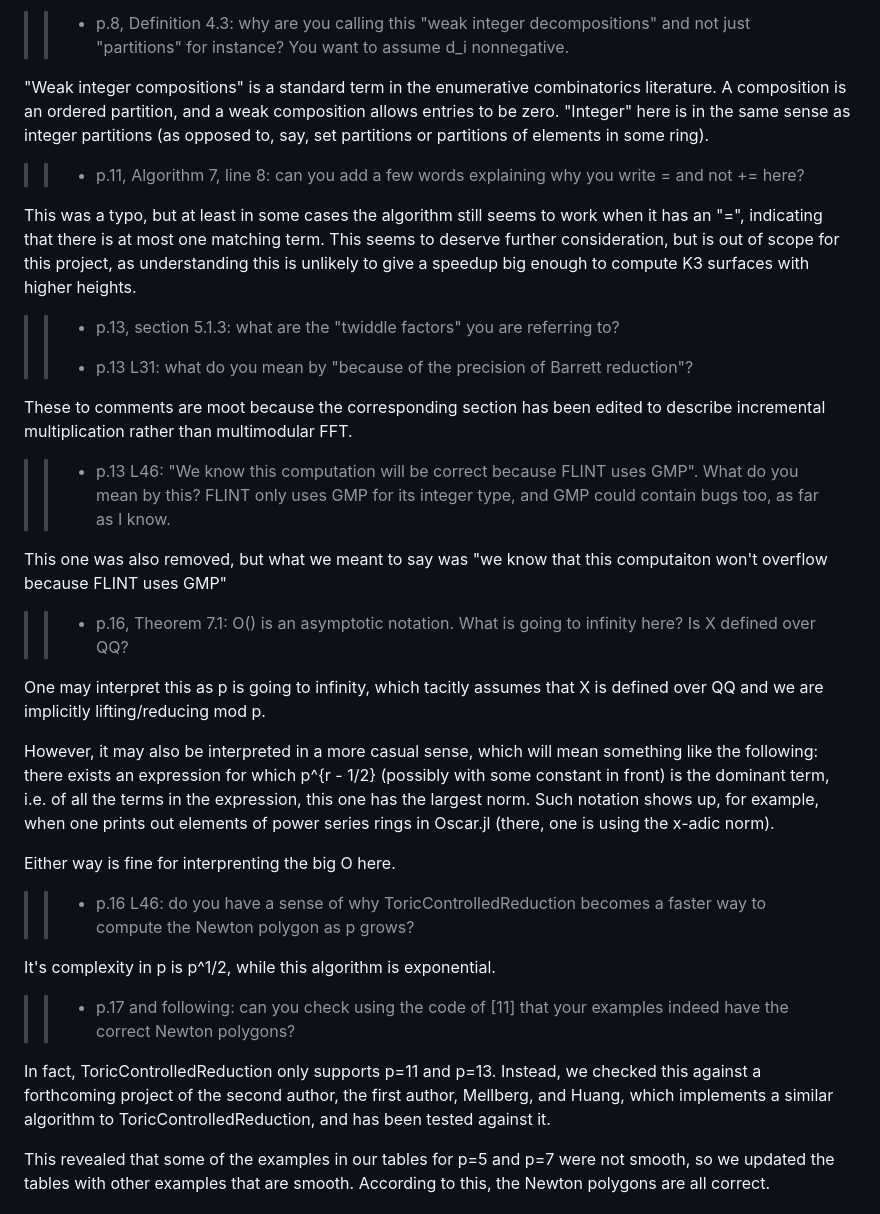
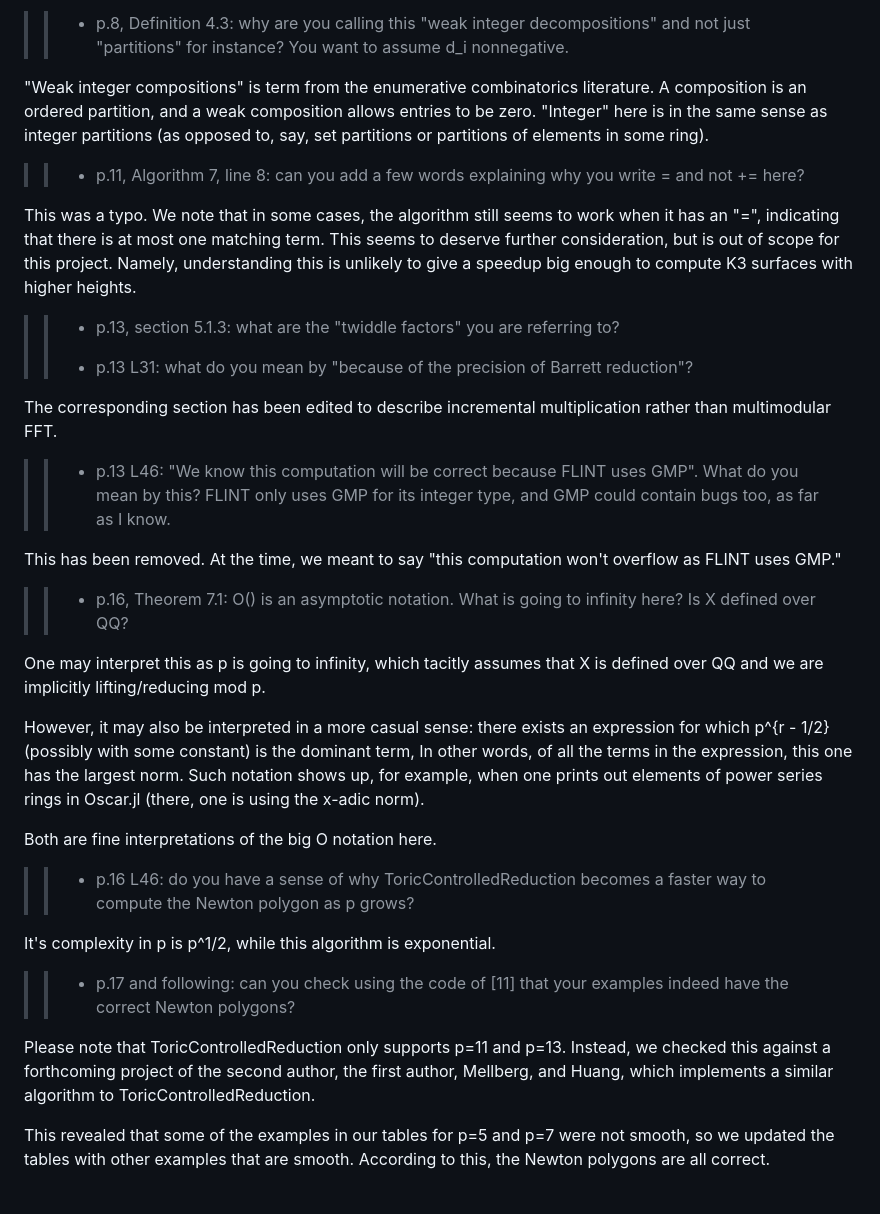
Before and after one commit to jjgarzella/all-heights-k3-surfaces, a Markdown page: comments.md, the part around one of its changes. Drawn GitHub-style.

```diff
--- a/comments.md
+++ b/comments.md
@@ -169,7 +167,7 @@ This was a typo. It was supposed to be (2), which has now changed to (1) with ot
 >> - p.8, Definition 4.3: why are you calling this "weak integer decompositions"
 >> and not just "partitions" for instance? You want to assume d_i nonnegative.
 
-"Weak integer compositions" is a standard term in the enumerative combinatorics literature. A composition is an ordered partition, and a weak composition allows entries to be zero. "Integer" here is in the same sense as integer partitions (as opposed to, say, set partitions or partitions of elements in some ring).
+"Weak integer compositions" is term from the enumerative combinatorics literature. A composition is an ordered partition, and a weak composition allows entries to be zero. "Integer" here is in the same sense as integer partitions (as opposed to, say, set partitions or partitions of elements in some ring).
 
 
 >>
@@ -177,7 +175,7 @@ This was a typo. It was supposed to be (2), which has now changed to (1) with ot
 >> and not += here?
 >>
 
-This was a typo, but at least in some cases the algorithm still seems to work when it has an "=", indicating that there is at most one matching term. This seems to deserve further consideration, but is out of scope for this project, as understanding this is unlikely to give a speedup big enough to compute K3 surfaces with higher heights.
+This was a typo. We note that in some cases, the algorithm still seems to work when it has an "=", indicating that there is at most one matching term. This seems to deserve further consideration, but is out of scope for this project. Namely, understanding this is unlikely to give a speedup big enough to compute K3 surfaces with higher heights.
 
 >>
 >> - p.13, section 5.1.3: what are the "twiddle factors" you are referring to?
@@ -186,14 +184,14 @@ This was a typo, but at least in some cases the algorithm still seems to work wh
 >> - p.13 L31: what do you mean by "because of the precision of Barrett reduction"?
 >>
 
-These to comments are moot because the corresponding section has been edited to describe incremental multiplication rather than multimodular FFT.
+The corresponding section has been edited to describe incremental multiplication rather than multimodular FFT.
 
 >>
 >> - p.13 L46: "We know this computation will be correct because FLINT uses
 >> GMP". What do you mean by this? FLINT only uses GMP for its integer type, and
 >> GMP could contain bugs too, as far as I know.
 
-This one was also removed, but what we meant to say was "we know that this computaiton won't overflow because FLINT uses GMP"
+This has been removed. At the time, we meant to say "this computation won't overflow as FLINT uses GMP."
 
 >>
 >> - p.16, Theorem 7.1: O() is an asymptotic notation. What is going to infinity
@@ -201,9 +199,9 @@ This one was also removed, but what we meant to say was "we know that this compu
 
 One may interpret this as p is going to infinity, which tacitly assumes that X is defined over QQ and we are implicitly lifting/reducing mod p.
 
-However, it may also be interpreted in a more casual sense, which will mean something like the following: there exists an expression for which p^{r - 1/2} (possibly with some constant in front) is the dominant term, i.e. of all the terms in the expression, this one has the largest norm. Such notation shows up, for example, when one prints out elements of power series rings in Oscar.jl (there, one is using the x-adic norm).
+However, it may also be interpreted in a more casual sense: there exists an expression for which p^{r - 1/2} (possibly with some constant) is the dominant term, In other words, of all the terms in the expression, this one has the largest norm. Such notation shows up, for example, when one prints out elements of power series rings in Oscar.jl (there, one is using the x-adic norm).
 
-Either way is fine for interprenting the big O here.
+Both are fine interpretations of the big O notation here.
 
 >>
 >> - p.16 L46: do you have a sense of why ToricControlledReduction becomes a
@@ -216,7 +214,7 @@ It's complexity in p is p^1/2, while this algorithm is exponential.
 >> indeed have the correct Newton polygons?
 >>
 
-In fact, ToricControlledReduction only supports p=11 and p=13. Instead, we checked this against a forthcoming project of the second author, the first author, Mellberg, and Huang, which implements a similar algorithm to ToricControlledReduction, and has been tested against it.
+Please note that ToricControlledReduction only supports p=11 and p=13. Instead, we checked this against a forthcoming project of the second author, the first author, Mellberg, and Huang, which implements a similar algorithm to ToricControlledReduction.
 
 This revealed that some of the examples in our tables for p=5 and p=7 were not smooth, so we updated the tables with other examples that are smooth. According to this, the Newton polygons are all correct.
 
```
Also changed, not shown: other parts of comments.md (+38 -39 lines).
